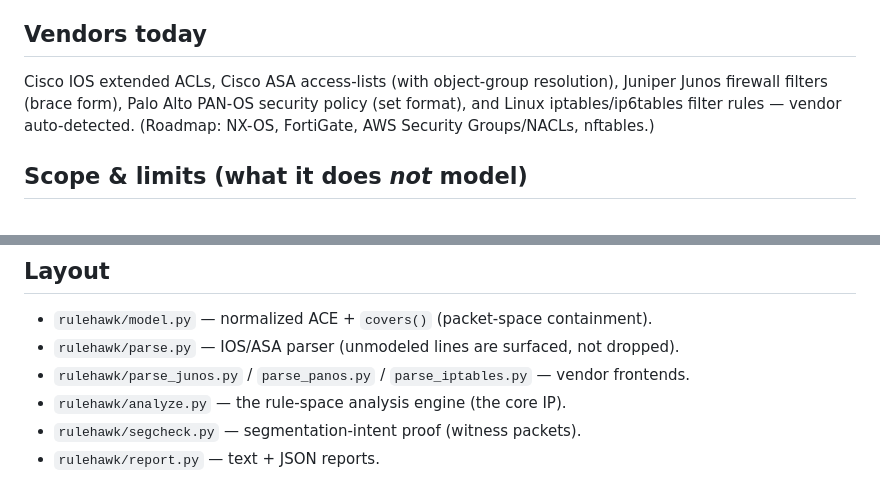
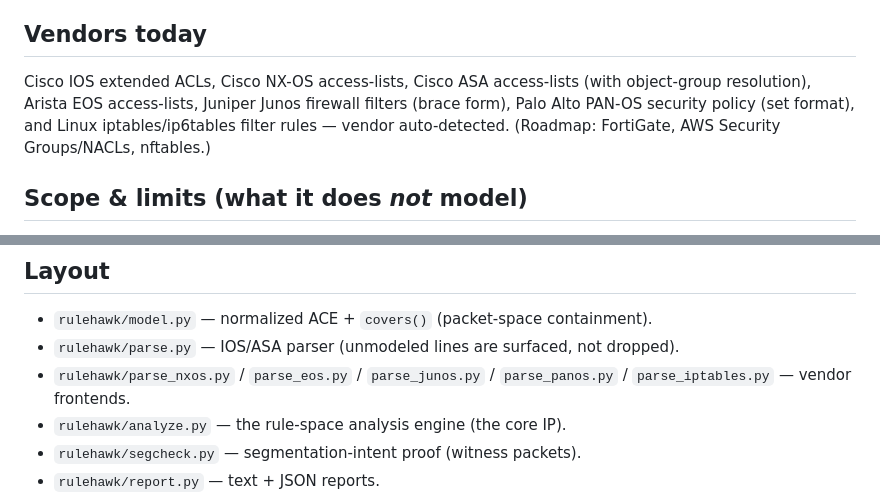
Before and after one commit to optimesh-ai/RuleHawk, a Markdown page: README.md, 2 parts joined by grey strips. Drawn GitHub-style.

Commit message:
README: update vendor list (NX-OS + Arista EOS now supported)
Moved NX-OS from roadmap to supported. Added Arista EOS. Updated
layout section to include parse_nxos.py and parse_eos.py.

Co-Authored-By: Claude Opus 4.6 (1M context) <noreply@anthropic.com>

```diff
--- a/README.md
+++ b/README.md
@@ -73,10 +73,11 @@ rather than a false pass. See `samples/policy.json` for an example and
 - A hygiene **score** and an exportable **JSON** report.
 
 ## Vendors today
-Cisco IOS extended ACLs, Cisco ASA access-lists (with object-group resolution),
-Juniper Junos firewall filters (brace form), Palo Alto PAN-OS security policy (set
-format), and Linux iptables/ip6tables filter rules — vendor auto-detected.
-(Roadmap: NX-OS, FortiGate, AWS Security Groups/NACLs, nftables.)
+Cisco IOS extended ACLs, Cisco NX-OS access-lists, Cisco ASA access-lists (with
+object-group resolution), Arista EOS access-lists, Juniper Junos firewall filters
+(brace form), Palo Alto PAN-OS security policy (set format), and Linux
+iptables/ip6tables filter rules — vendor auto-detected.
+(Roadmap: FortiGate, AWS Security Groups/NACLs, nftables.)
 
 ## Scope & limits (what it does *not* model)
 RuleHawk is a fast, sound **config-change gate**, not a network-wide reachability
@@ -137,7 +138,7 @@ Apache-2.0 — see `LICENSE`.
 ## Layout
 - `rulehawk/model.py` — normalized ACE + `covers()` (packet-space containment).
 - `rulehawk/parse.py` — IOS/ASA parser (unmodeled lines are surfaced, not dropped).
-- `rulehawk/parse_junos.py` / `parse_panos.py` / `parse_iptables.py` — vendor frontends.
+- `rulehawk/parse_nxos.py` / `parse_eos.py` / `parse_junos.py` / `parse_panos.py` / `parse_iptables.py` — vendor frontends.
 - `rulehawk/analyze.py` — the rule-space analysis engine (the core IP).
 - `rulehawk/segcheck.py` — segmentation-intent proof (witness packets).
 - `rulehawk/report.py` — text + JSON reports.
```
